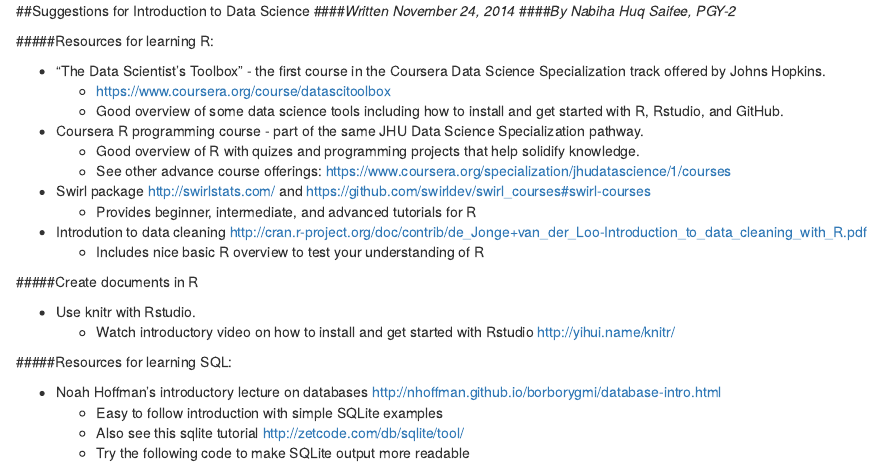
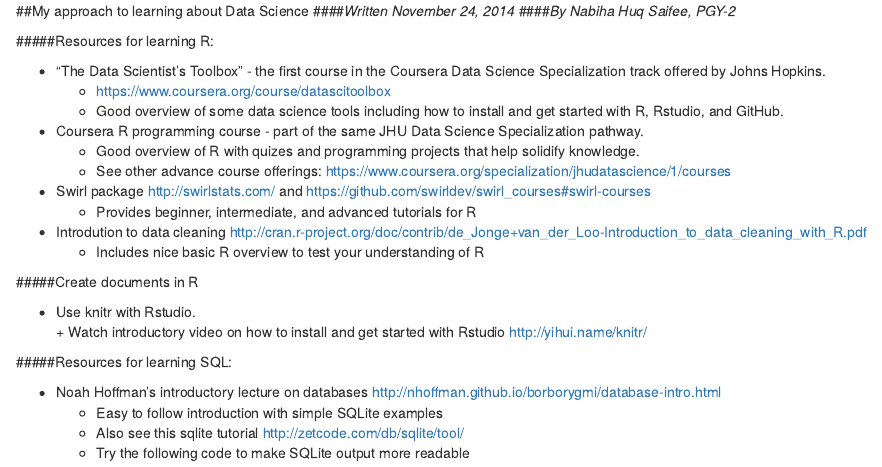
Before and after one commit to nabiha99/LearningRandSQLite, an R Markdown document (SuggestionsforLearningRandSQlite.Rmd): the page in a window 1100 px wide, from its top. Rendered offline with R 4.5, knitr and Pandoc, with nearby package versions.

Commit message:
revise SuggestionsforLearningRandSQLite.Rmd

```diff
--- a/SuggestionsforLearningRandSQlite.Rmd
+++ b/SuggestionsforLearningRandSQlite.Rmd
@@ -1,4 +1,4 @@
-##Suggestions for Introduction to Data Science
+##My approach to learning about Data Science
 ####*Written November 24, 2014*
 ####*By Nabiha Huq Saifee, PGY-2*
 
```
Also changed, not shown: SuggestionsforLearningRandSQlite.Rmd (4 more changed lines).
